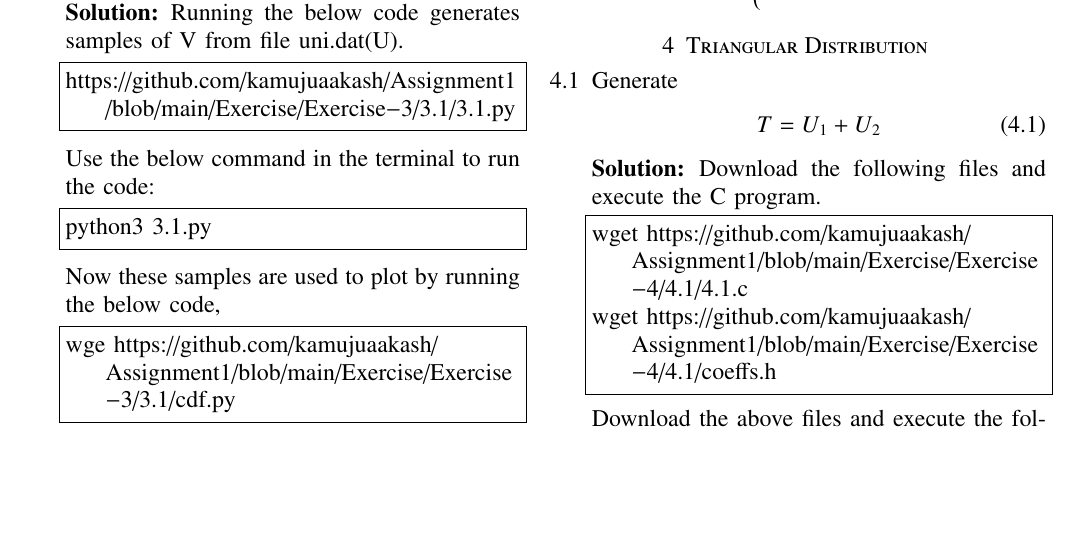
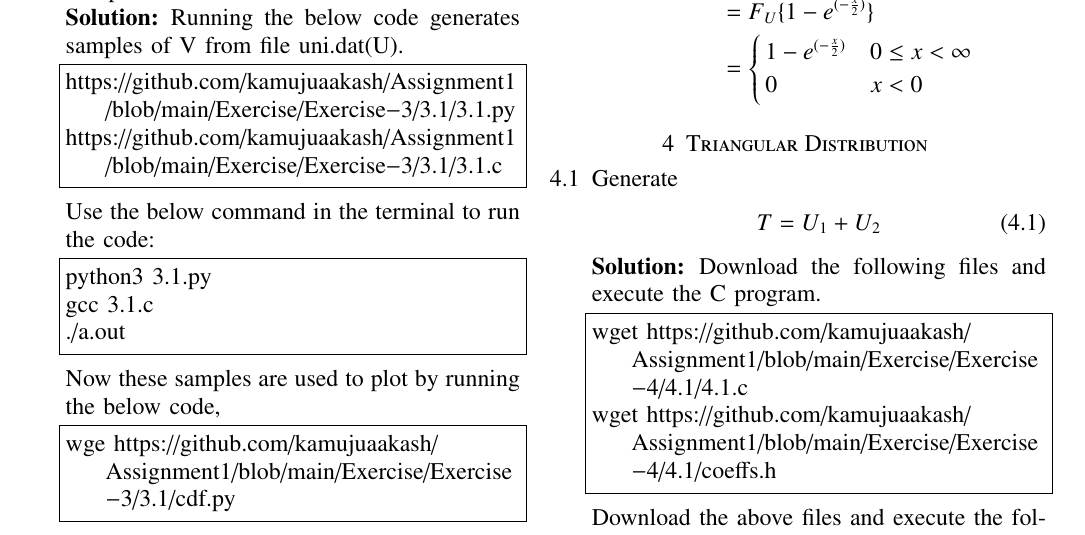
Before and after one commit to kamujuaakash/Assignment1, a LaTeX problem sheet (Exercise/main.tex): part of page 4 of 6, cut at the place of the change, the shorter picture padded with empty space. Compiled offline with pdfLaTeX.

Commit message:
Add files via upload

```diff
--- a/Exercise/main.tex
+++ b/Exercise/main.tex
@@ -488,10 +487,13 @@ and plot its CDF.\\
 Running the below code generates samples of V from file uni.dat(U).
 \begin{lstlisting}
 https://github.com/kamujuaakash/Assignment1/blob/main/Exercise/Exercise-3/3.1/3.1.py
+https://github.com/kamujuaakash/Assignment1/blob/main/Exercise/Exercise-3/3.1/3.1.c
 \end{lstlisting}
 Use the below command in the terminal to run the code:
 \begin{lstlisting}
 python3 3.1.py
+gcc 3.1.c
+./a.out
 \end{lstlisting}
 Now these samples are used to plot  by running the below code,
  \begin{figure}[!h]
```
Also changed, not shown: Exercise/main.pdf (added), Exercise/main.tex (1 more changed lines).
